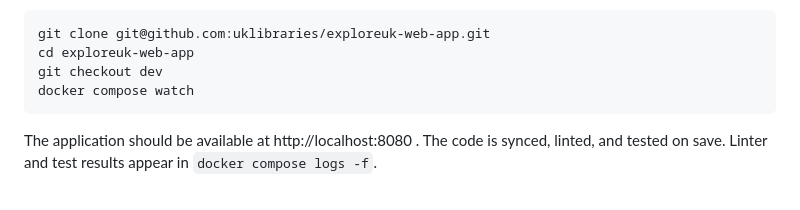
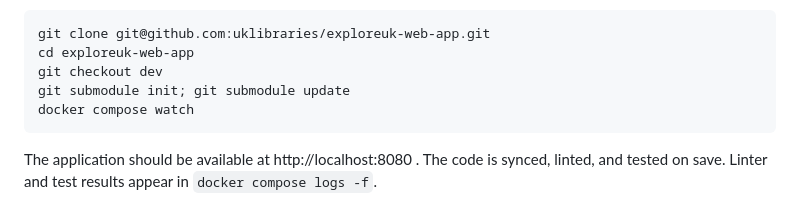
Before and after one commit to uklibraries/exploreuk-web-app, a Markdown page: README.md, the part around the change. GitHub-like rendering.

Commit message:
Add instructions for including submodules.

````diff
--- a/README.md
+++ b/README.md
@@ -16,6 +16,7 @@ We use Docker for development. Quickstart:
 git clone git@github.com:uklibraries/exploreuk-web-app.git
 cd exploreuk-web-app
 git checkout dev
+git submodule init; git submodule update
 docker compose watch
 ```
 
````
